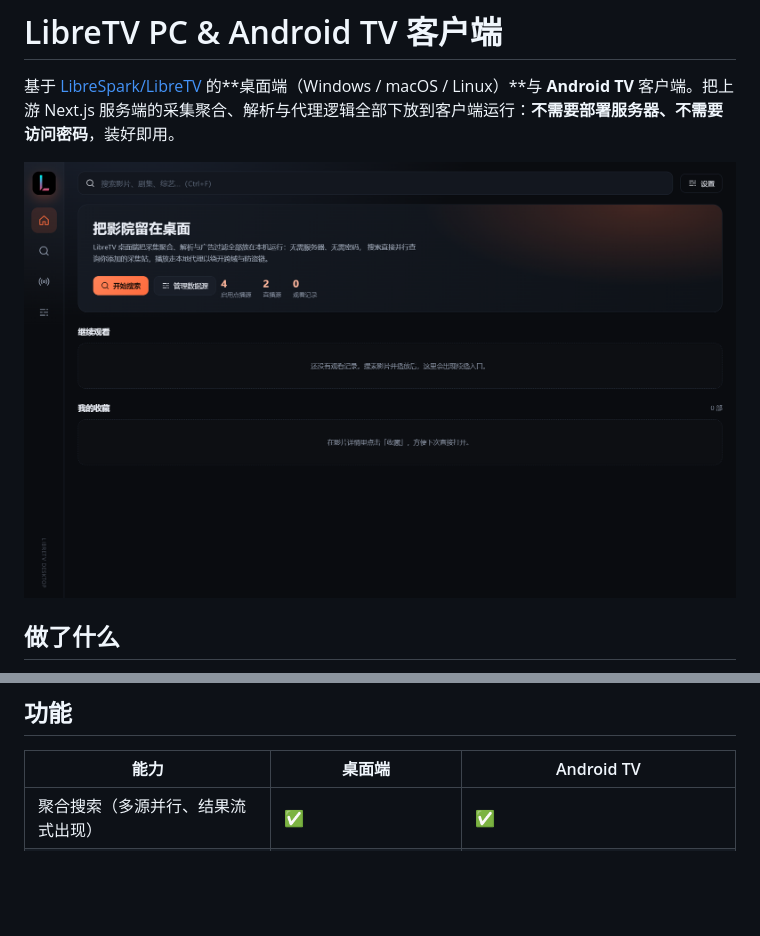
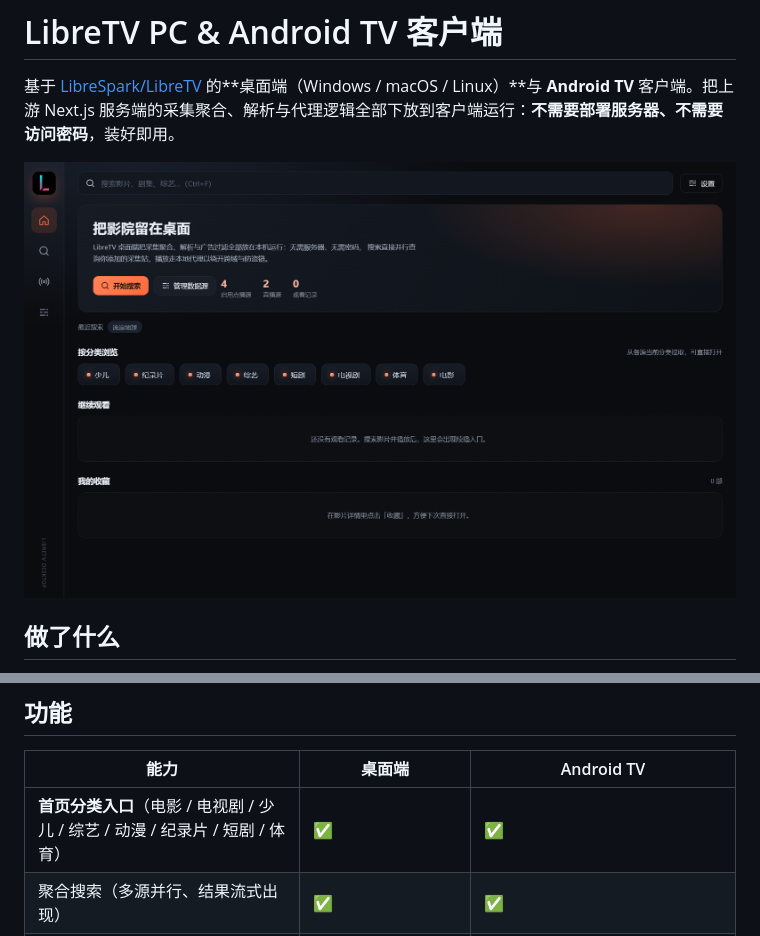
Before and after one commit to xuxue04403/LibreTV, a Markdown page: README.md, 2 parts joined by grey strips. Rendered like a GitHub page; pictures changed too: docs/images/desktop-home.png; blank space fills up the shorter version.

```diff
--- a/README.md
+++ b/README.md
@@ -23,6 +23,7 @@
 
 | 能力 | 桌面端 | Android TV |
 | --- | --- | --- |
+| **首页分类入口**（电影 / 电视剧 / 少儿 / 综艺 / 动漫 / 纪录片 / 短剧 / 体育） | ✅ | ✅ |
 | 聚合搜索（多源并行、结果流式出现） | ✅ | ✅ |
 | 同名影片跨源聚合 + 详情内换源 | ✅ | ✅ |
 | HLS / MP4 播放、倍速、快捷键 | ✅ | ✅ 遥控器方向键 |
```
Also changed, not shown: other parts of README.md (+4 -0 lines), docs/architecture.md (+14 -0 lines), 15 other files.
